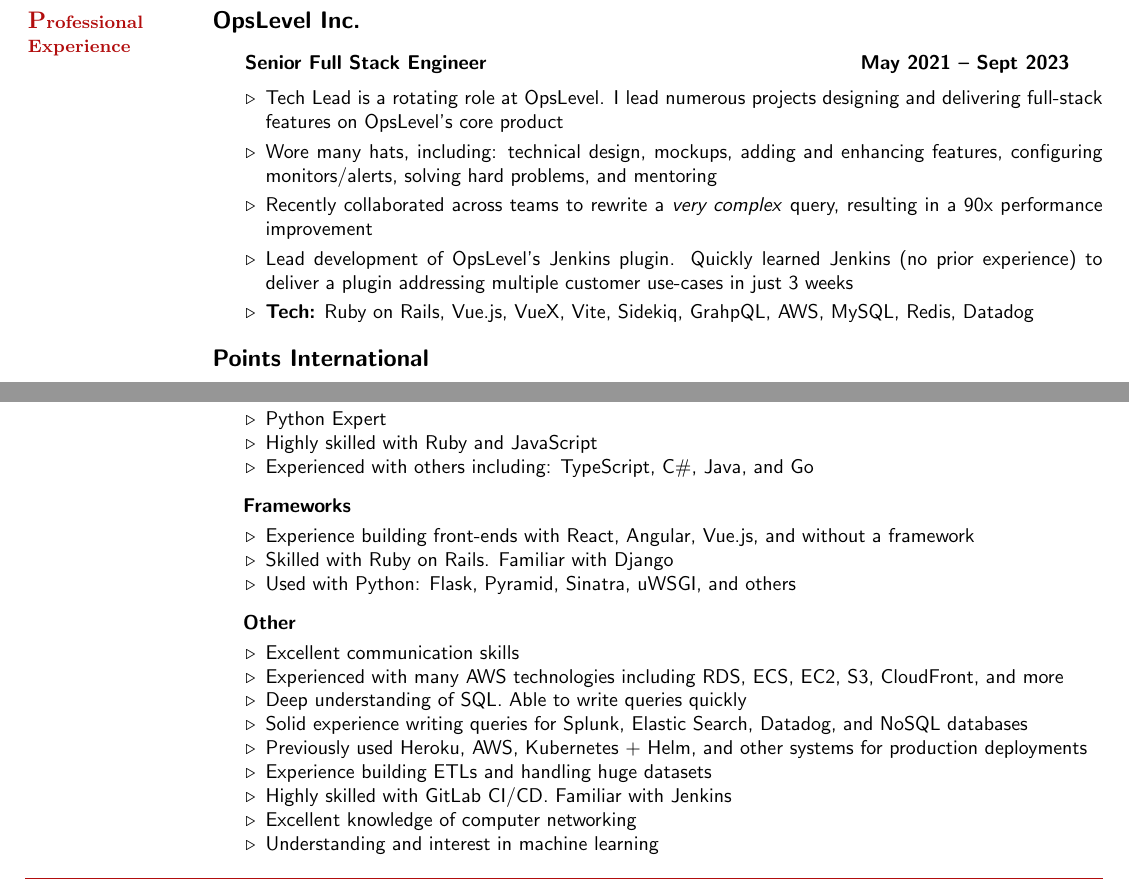
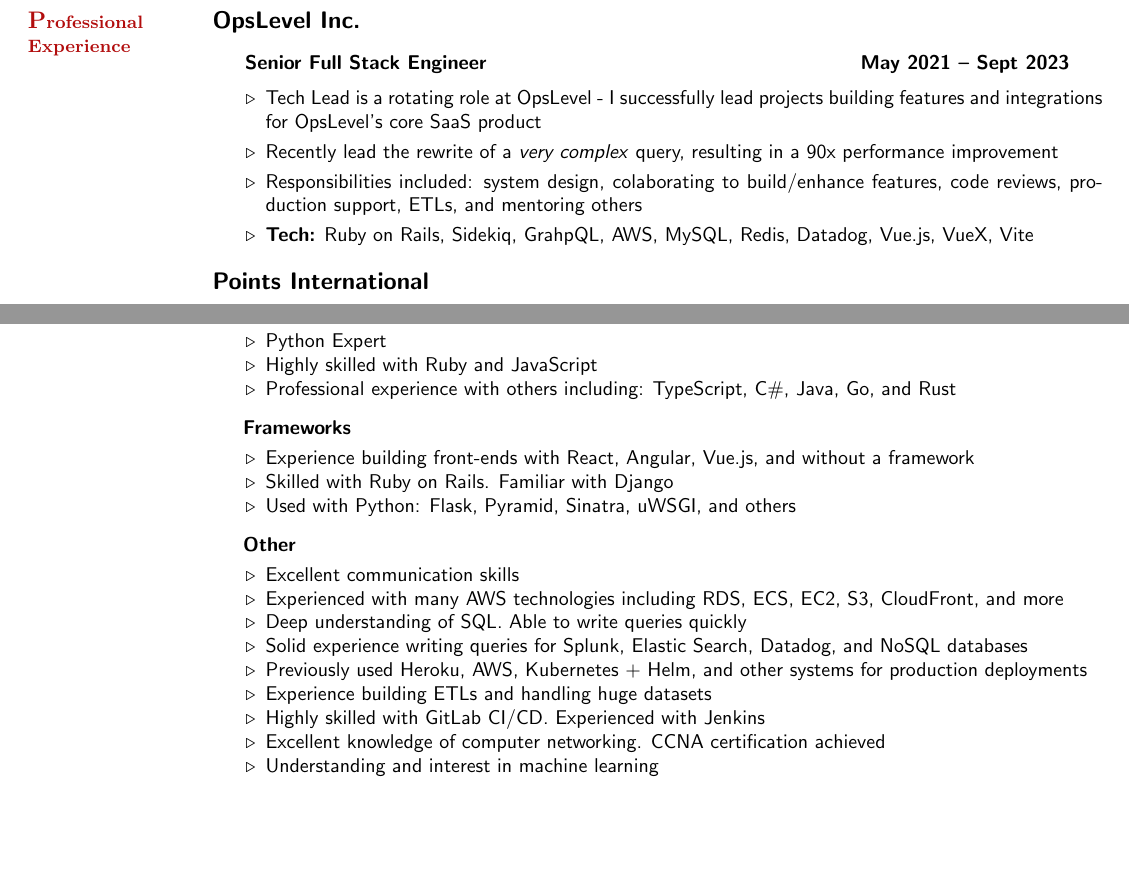
Before and after one commit to SergioInToronto/resume, a LaTeX CV (resume.tex): two parts of pages 1 and 2 of 2, joined at a grey line, cut so that both start at the same text, the shorter picture padded with empty space. Compiled offline with pdfLaTeX.

Commit message:
Rework everything in OpsLevel. Better I hope

```diff
--- a/resume.tex
+++ b/resume.tex
@@ -36,15 +36,13 @@
     \hspace{-3mm}\textbf{\listing OpsLevel Inc.} \vspace{3mm}\\\vspace{1mm}
     \hspace{1.2mm}\textbf{Senior Full Stack Engineer} \hfill \textbf{May 2021 -- Sept 2023}\vspace{1mm}
     \begin{list2}
-        \item Tech Lead is a rotating role at OpsLevel. I lead numerous projects designing and delivering full-stack features on OpsLevel's core product
+        \item Tech Lead is a rotating role at OpsLevel - I successfully lead projects building features and integrations for OpsLevel's core SaaS product
         \vspace{1mm}
-        \item Wore many hats, including: technical design, mockups, adding and enhancing features, configuring monitors/alerts, solving hard problems, and mentoring
+        \item Recently lead the rewrite of a \textit{very complex} query, resulting in a 90x performance improvement
         \vspace{1mm}
-        \item Recently collaborated across teams to rewrite a \textit{very complex} query, resulting in a 90x performance improvement
+        \item Responsibilities included: system design, colaborating to build/enhance features, code reviews, production support, ETLs, and mentoring others
         \vspace{1mm}
-        \item Lead development of OpsLevel's Jenkins plugin. Quickly learned Jenkins (no prior experience) to deliver a plugin addressing multiple customer use-cases in just 3 weeks
-        \vspace{1mm}
-        \item\textbf{Tech:} Ruby on Rails, Vue.js, VueX, Vite, Sidekiq, GrahpQL, AWS, MySQL, Redis, Datadog
+        \item\textbf{Tech:} Ruby on Rails, Sidekiq, GrahpQL, AWS, MySQL, Redis, Datadog, Vue.js, VueX, Vite
     \end{list2}
 
     \hspace{-3mm}\textbf{\listing Points International} \vspace{2mm}\\\vspace{1mm}
@@ -122,7 +120,7 @@
     \begin{list2}
         \item Python Expert
         \item Highly skilled with Ruby and JavaScript
-        \item Experienced with others including: TypeScript, C\#, Java, and Go
+        \item Professional experience with others including: TypeScript, C\#, Java, Go, and Rust
     \end{list2}\vspace{-1.5mm}
 
     \hspace{2.4mm}\textbf{Frameworks}\vspace{1mm}
@@ -140,8 +138,8 @@
         \item Solid experience writing queries for Splunk, Elastic Search, Datadog, and NoSQL databases
         \item Previously used Heroku, AWS, Kubernetes + Helm, and other systems for production deployments
         \item Experience building ETLs and handling huge datasets
-        \item Highly skilled with GitLab CI/CD. Familiar with Jenkins
-        \item Excellent knowledge of computer networking
+        \item Highly skilled with GitLab CI/CD. Experienced with Jenkins
+        \item Excellent knowledge of computer networking. CCNA certification achieved
         \item Understanding and interest in machine learning
     \end{list2}\vspace{-1.5mm}
 
```
